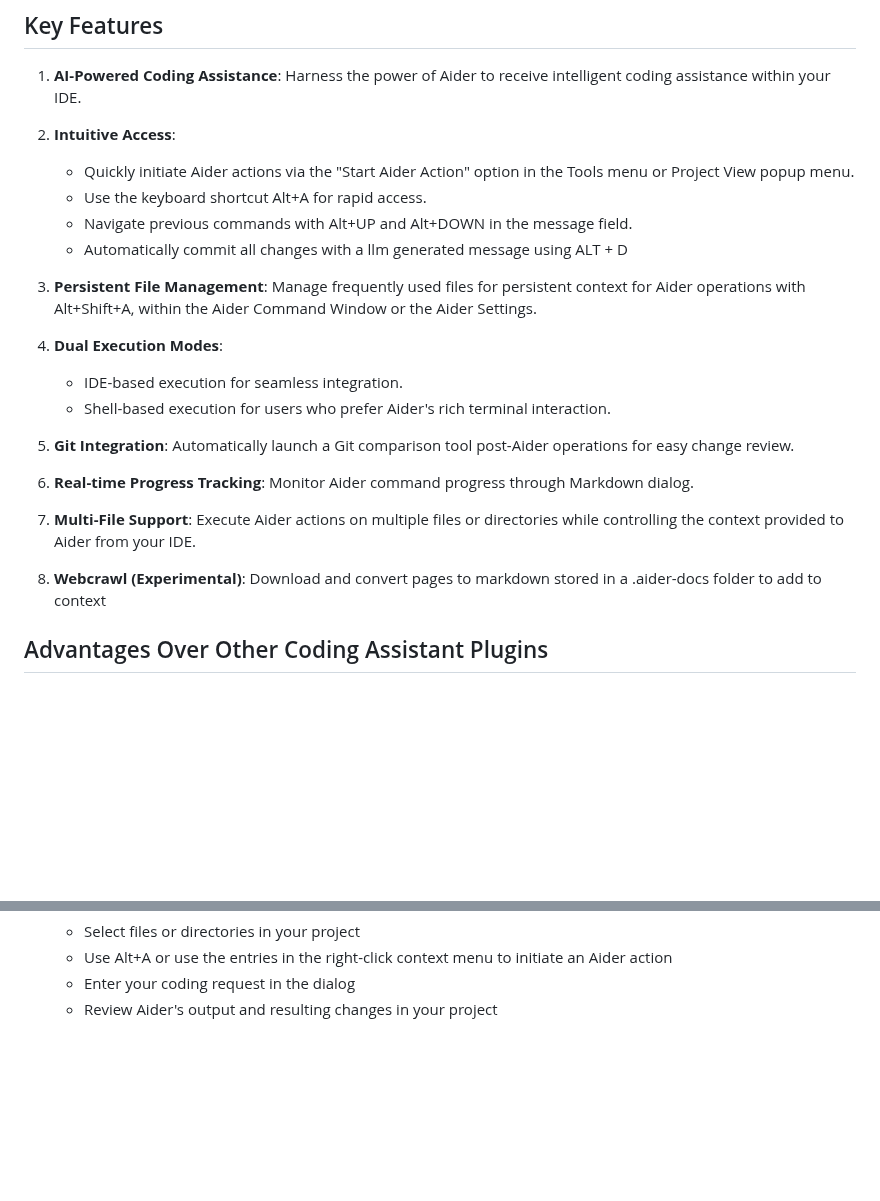
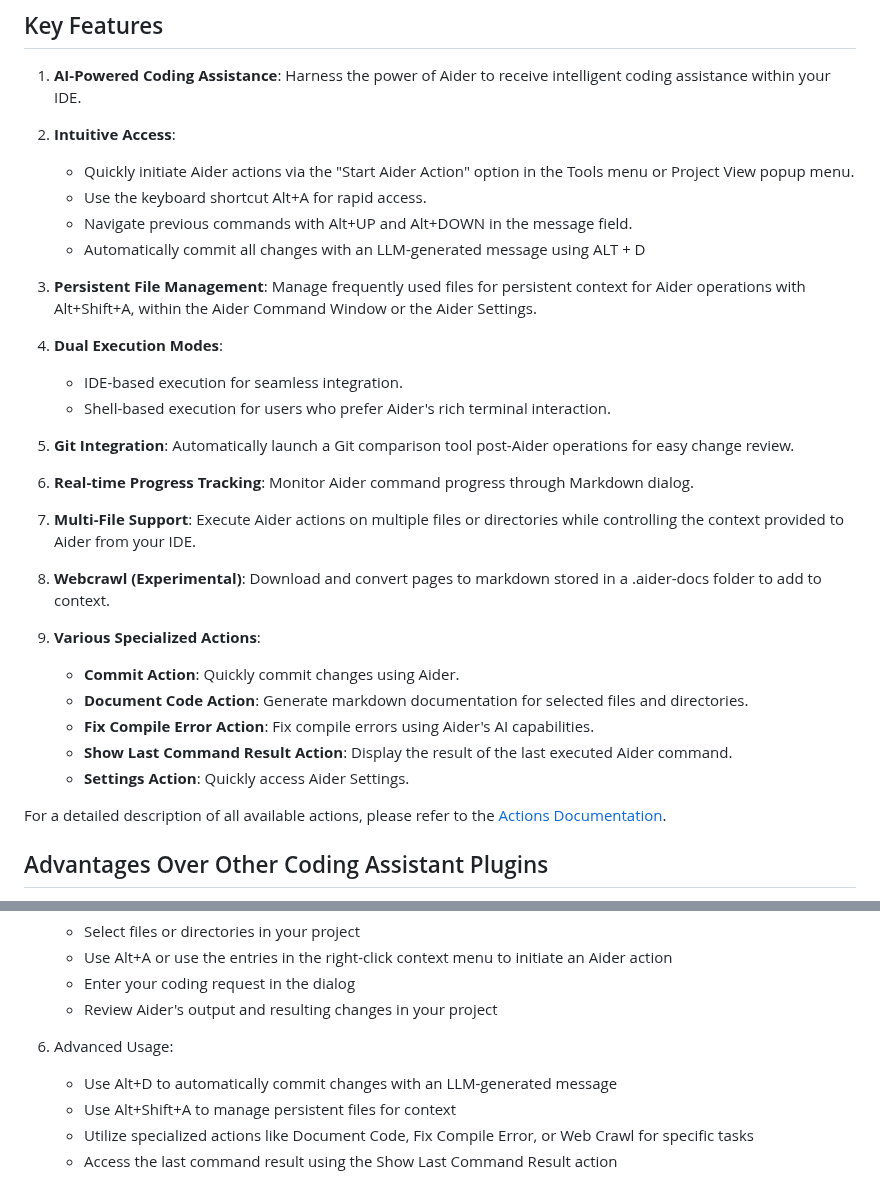
Before and after one commit to p-wegner/coding-aider, a Markdown page: README.md, 2 parts joined by grey strips. GitHub-like rendering; blank space fills up the shorter version.

Commit message:
feat: add references to available actions in README and update related parts

```diff
--- a/README.md
+++ b/README.md
@@ -23,7 +23,7 @@ Aider.
     - Quickly initiate Aider actions via the "Start Aider Action" option in the Tools menu or Project View popup menu.
     - Use the keyboard shortcut Alt+A for rapid access.
     - Navigate previous commands with Alt+UP and Alt+DOWN in the message field.
-    - Automatically commit all changes with a llm generated message using ALT + D
+    - Automatically commit all changes with an LLM-generated message using ALT + D
 
 3. **Persistent File Management**: Manage frequently used files for persistent context for Aider operations with Alt+Shift+A,
    within the Aider Command Window or the Aider Settings.
@@ -39,7 +39,16 @@ Aider.
 7. **Multi-File Support**: Execute Aider actions on multiple files or directories while controlling the context provided
    to Aider from your IDE.
 
-8. **Webcrawl (Experimental)**: Download and convert pages to markdown stored in a .aider-docs folder to add to context
+8. **Webcrawl (Experimental)**: Download and convert pages to markdown stored in a .aider-docs folder to add to context.
+
+9. **Various Specialized Actions**:
+    - **Commit Action**: Quickly commit changes using Aider.
+    - **Document Code Action**: Generate markdown documentation for selected files and directories.
+    - **Fix Compile Error Action**: Fix compile errors using Aider's AI capabilities.
+    - **Show Last Command Result Action**: Display the result of the last executed Aider command.
+    - **Settings Action**: Quickly access Aider Settings.
+
+For a detailed description of all available actions, please refer to the [Actions Documentation](actions.md).
 
 ## Advantages Over Other Coding Assistant Plugins
 
@@ -74,3 +83,9 @@ functionalities like Git integration and keyboard shortcuts.
     - Use Alt+A or use the entries in the right-click context menu to initiate an Aider action
     - Enter your coding request in the dialog
     - Review Aider's output and resulting changes in your project
+
+6. Advanced Usage:
+    - Use Alt+D to automatically commit changes with an LLM-generated message
+    - Use Alt+Shift+A to manage persistent files for context
+    - Utilize specialized actions like Document Code, Fix Compile Error, or Web Crawl for specific tasks
+    - Access the last command result using the Show Last Command Result action
```
